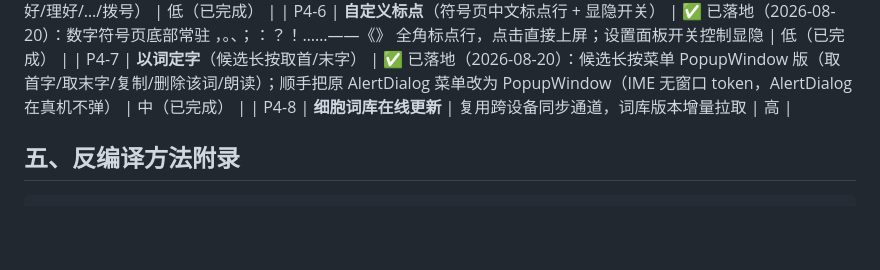
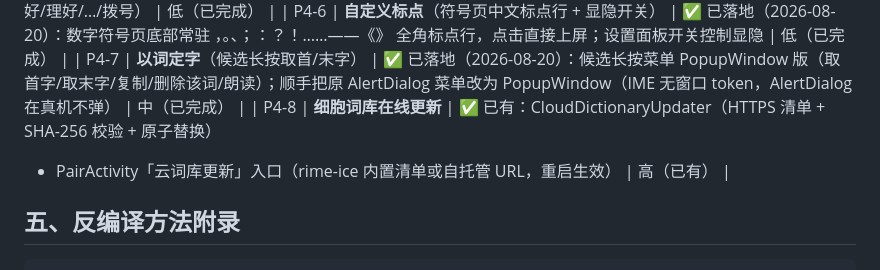
Before and after one commit to hkm-a/shurufa, a Markdown page: docs/搜狗输入法研究-设计与借鉴.md, the part around the change. GitHub-like rendering; blank space fills up the shorter version.

Commit message:
docs(android): P4-8 标注已有——云词库在线更新（CloudDictionaryUpdater + PairActivity）
- 确认细胞词库在线更新基础设施完整：HTTPS JSON 清单 + SHA-256 校验 +
  原子替换 + unpackSchemas 时 applyOverlay + PairActivity 更新入口。
- 至此 P4 建议表 8 项全部落地（P4-1 拆字方案形式 / P4-2 V 模式 /
  P4-3 拆字方案 / P4-4 删词 / P4-5 风格 / P4-6 标点 / P4-7 以词定字 /
  P4-8 云词库），搜狗 UI-4 借鉴路线 P0-P4 全链路完成。

```diff
--- a/docs/搜狗输入法研究-设计与借鉴.md
+++ b/docs/搜狗输入法研究-设计与借鉴.md
@@ -249,7 +249,8 @@
 | P4-6 | **自定义标点**（符号页中文标点行 + 显隐开关） | ✅ 已落地（2026-08-20）：数字符号页底部常驻
   ，。、；：？！……——《》 全角标点行，点击直接上屏；设置面板开关控制显隐 | 低（已完成） |
 | P4-7 | **以词定字**（候选长按取首/末字） | ✅ 已落地（2026-08-20）：候选长按菜单 PopupWindow 版（取首字/取末字/复制/删除该词/朗读）；顺手把原 AlertDialog 菜单改为 PopupWindow（IME 无窗口 token，AlertDialog 在真机不弹） | 中（已完成） |
-| P4-8 | **细胞词库在线更新** | 复用跨设备同步通道，词库版本增量拉取 | 高 |
+| P4-8 | **细胞词库在线更新** | ✅ 已有：CloudDictionaryUpdater（HTTPS 清单 + SHA-256 校验 + 原子替换）
+  + PairActivity「云词库更新」入口（rime-ice 内置清单或自托管 URL，重启生效） | 高（已有） |
 
 ## 五、反编译方法附录
 
```
